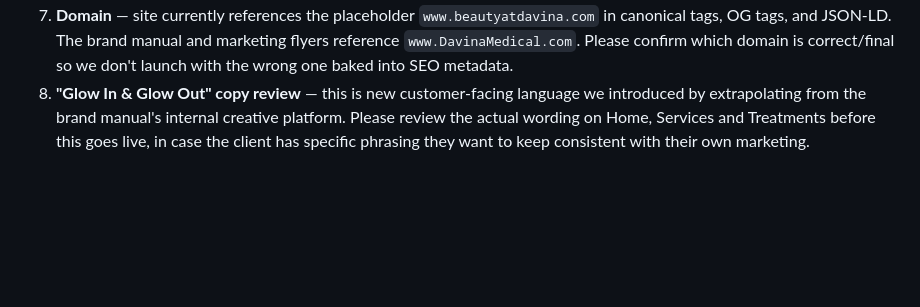
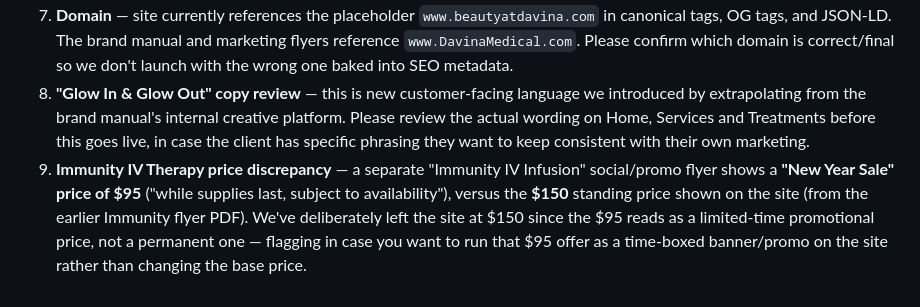
Before and after one commit to Benignomnez/Beauty-at-Davina, a Markdown page: assets/brand/PM_FOLLOWUPS.md, the part around the change. Rendered like a GitHub page; blank space fills up the shorter version.

Commit message:
Flag Immunity IV promo pricing discrepancy in PM follow-ups
A social/promo flyer for Immunity IV Infusion shows a "New Year Sale"
price of $95, versus the $150 standing price already on the site (from
a different Immunity flyer). Leaving the site at $150 since $95 reads
as a limited-time promotional price rather than the permanent one; noted
for the PM in case they want to run it as a time-boxed site promo.

Co-Authored-By: Claude Sonnet 5 <noreply@anthropic.com>
Claude-Session: https://claude.ai/code/session_012nqM11K7V8dgp2s6hR7tno

```diff
--- a/assets/brand/PM_FOLLOWUPS.md
+++ b/assets/brand/PM_FOLLOWUPS.md
@@ -25,3 +25,4 @@ Notes for Katherine (PM) after applying the official brand identity to the live
 6. **Bilingual (Spanish) site support** — contract references this; explicitly deferred, not started.
 7. **Domain** — site currently references the placeholder `www.beautyatdavina.com` in canonical tags, OG tags, and JSON-LD. The brand manual and marketing flyers reference `www.DavinaMedical.com`. Please confirm which domain is correct/final so we don't launch with the wrong one baked into SEO metadata.
 8. **"Glow In & Glow Out" copy review** — this is new customer-facing language we introduced by extrapolating from the brand manual's internal creative platform. Please review the actual wording on Home, Services and Treatments before this goes live, in case the client has specific phrasing they want to keep consistent with their own marketing.
+9. **Immunity IV Therapy price discrepancy** — a separate "Immunity IV Infusion" social/promo flyer shows a **"New Year Sale" price of $95** ("while supplies last, subject to availability"), versus the **$150** standing price shown on the site (from the earlier Immunity flyer PDF). We've deliberately left the site at $150 since the $95 reads as a limited-time promotional price, not a permanent one — flagging in case you want to run that $95 offer as a time-boxed banner/promo on the site rather than changing the base price.
```
